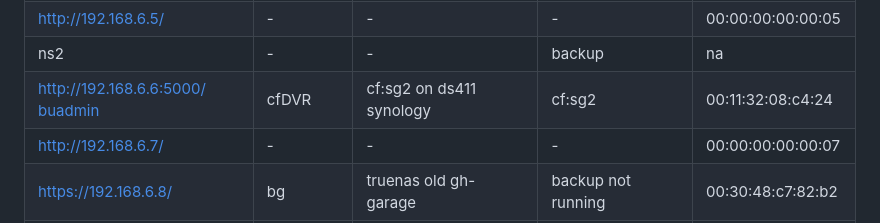
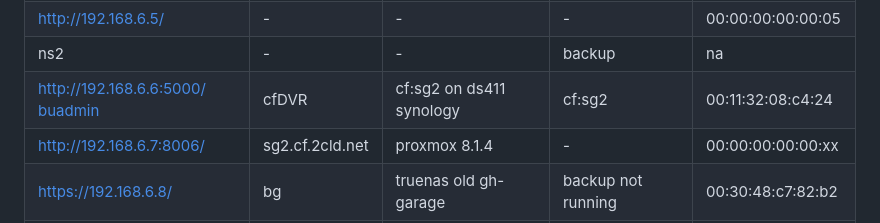
Before and after one commit to 2cld/cf, a Markdown page: docs/README.md, the part around the change. GitHub-like rendering.

```diff
--- a/docs/README.md
+++ b/docs/README.md
@@ -31,7 +31,7 @@
 | [http://192.168.6.5/](http://192.168.6.5/) | - | - | - | 00:00:00:00:00:05 |
 | ns2 | - | - | backup | na |
 | [http://192.168.6.6:5000/ buadmin](http://192.168.6.6:5000/) | cfDVR | cf:sg2 on ds411 synology | cf:sg2 | 00:11:32:08:c4:24 |
-| [http://192.168.6.7/](http://192.168.6.7/) | - | - | - | 00:00:00:00:00:07 |
+| [http://192.168.6.7:8006/](http://192.168.6.7:8006/) | sg2.cf.2cld.net | proxmox 8.1.4 | - | 00:00:00:00:00:xx |
 | [https://192.168.6.8/](https://192.168.6.8/) | bg | truenas old gh-garage | backup not running | 00:30:48:c7:82:b2 |
 | [https://192.168.6.9/](https://192.168.6.9/) | dg | git | vm on cg2 not running | 02:30:48:35:ea:a0 |
 | [http://192.168.6.10:5000/ nsadmin](http://192.168.6.10:5000/) | nas | cfbu | cf | 00:11:32:12:b4:ed|
```
